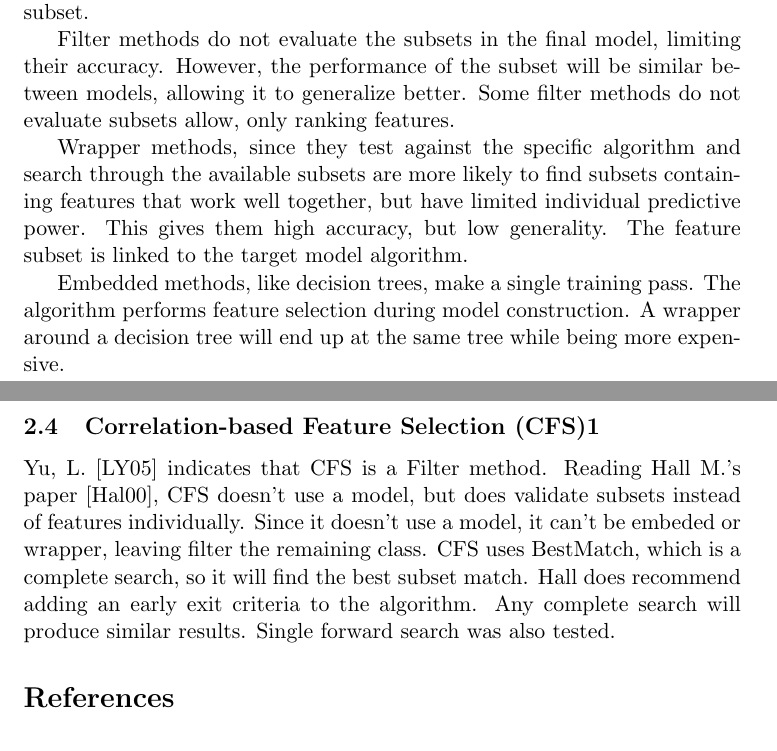
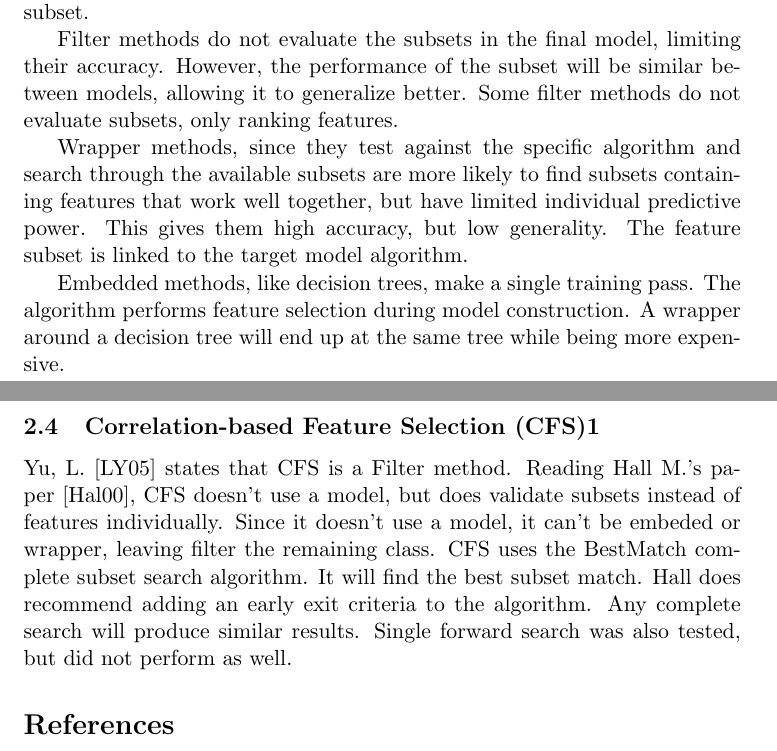
Before and after one commit to jepollock/ai_masters, a LaTeX problem sheet (AIML427/assignment1/assignment1.tex): two parts of pages 5 and 6 of 7, joined at a grey line, cut so that both start at the same text. Compiled offline with pdfLaTeX.

Commit message:
Now complete.
TexStudio doesn't auto save.

```diff
--- a/AIML427/assignment1/assignment1.tex
+++ b/AIML427/assignment1/assignment1.tex
@@ -139,7 +139,7 @@ Wrapper methods are expensive because they will train an instance of the target
 
 Embedded methods have the same cost as Filter, and are cheaper than Wrapper methods. This is because once Filter selects a feature subset, it must train a model. An Embedded algorithm does this in a single pass producing the final model. Since Embedded only trains a single model, it will be cheaper than a Wrapper method which trains N models for each subset.
 
-Filter methods do not evaluate the subsets in the final model, limiting their accuracy. However, the performance of the subset will be similar between models, allowing it to generalize better. Some filter methods do not evaluate subsets allow, only ranking features.
+Filter methods do not evaluate the subsets in the final model, limiting their accuracy. However, the performance of the subset will be similar between models, allowing it to generalize better. Some filter methods do not evaluate subsets, only ranking features.
 
 Wrapper methods, since they test against the specific algorithm and search through the available subsets are more likely to find subsets containing features that work well together, but have limited individual predictive power. This gives them high accuracy, but low generality. The feature subset is linked to the target model algorithm.
 
@@ -147,7 +147,7 @@ Embedded methods, like decision trees, make a single training pass. The algorith
 
 \subsection{Correlation-based Feature Selection (CFS)1}
 
-Yu, L. \cite{subsetcover} indicates that CFS is a Filter method. Reading Hall M.'s paper \cite{cfsHall}, CFS doesn't use a model, but does validate subsets instead of features individually. Since it doesn't use a model, it can't be embeded or wrapper, leaving filter the remaining class. CFS uses BestMatch, which is a complete search, so it will find the best subset match. Hall does recommend adding an early exit criteria to the algorithm. Any complete search will produce similar results. Single forward search was also tested.
+Yu, L. \cite{subsetcover} states that CFS is a Filter method. Reading Hall M.'s paper \cite{cfsHall}, CFS doesn't use a model, but does validate subsets instead of features individually. Since it doesn't use a model, it can't be embeded or wrapper, leaving filter the remaining class. CFS uses the BestMatch complete subset search algorithm. It will find the best subset match. Hall does recommend adding an early exit criteria to the algorithm. Any complete search will produce similar results. Single forward search was also tested, but did not perform as well.
 
 
 \printbibliography
```
